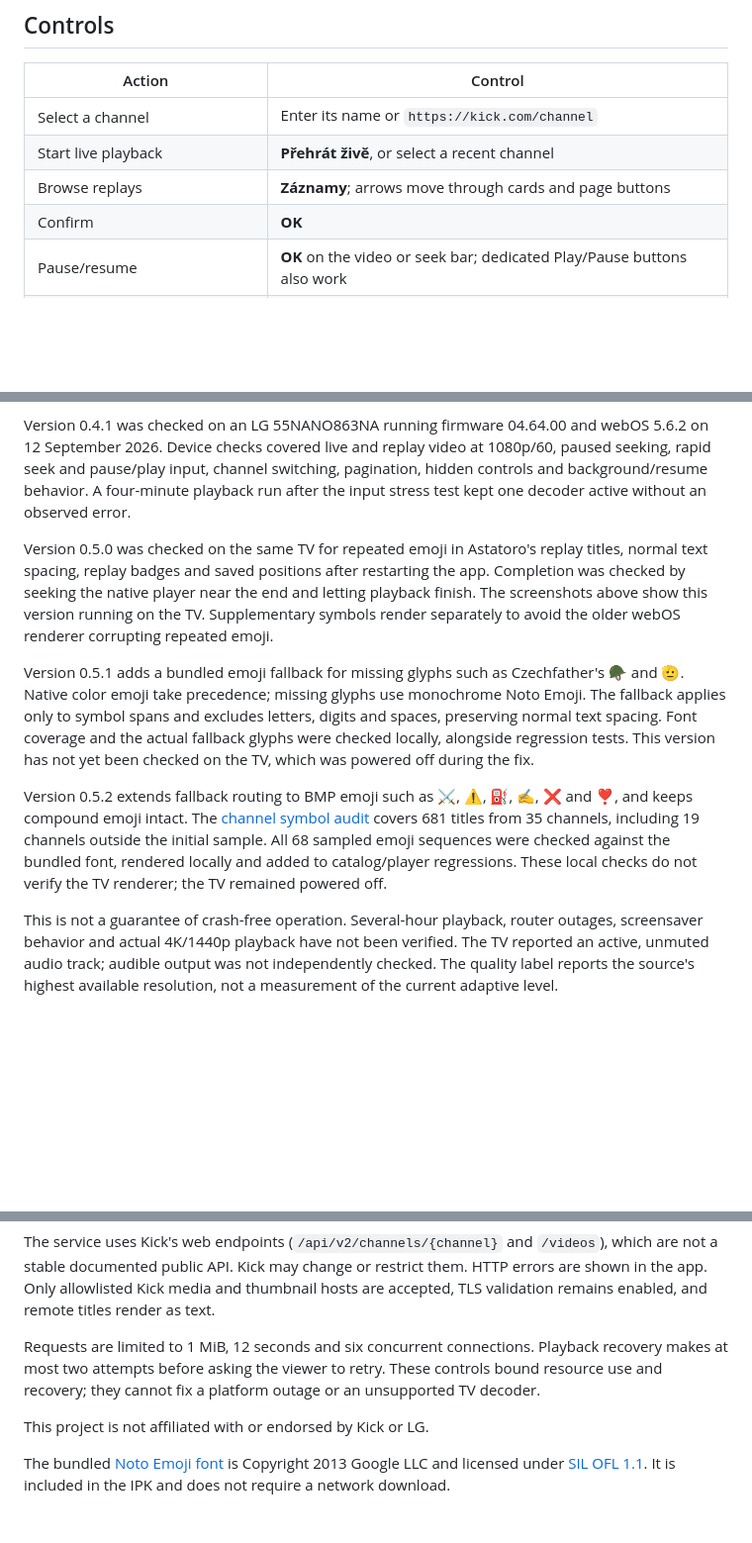
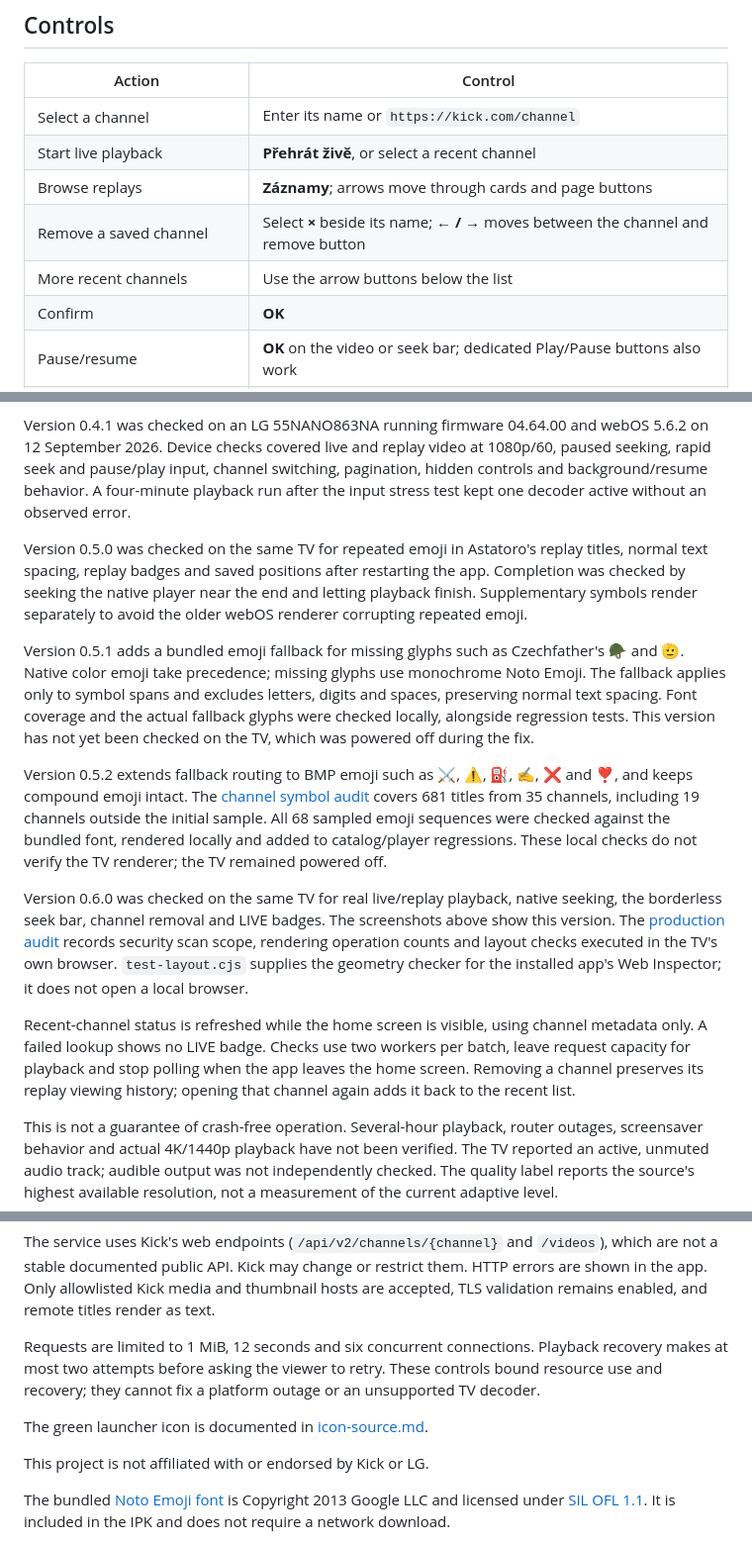
Before and after one commit to JirakJ/kick-web-os-app, a Markdown page: README.md, 3 parts joined by grey strips. Shown at 99% size. GitHub-like rendering; blank space fills up the shorter version.

```diff
--- a/README.md
+++ b/README.md
@@ -63,6 +63,8 @@ Updates use the same app ID and preserve recent channels and replay history. Thi
 | Select a channel | Enter its name or `https://kick.com/channel` |
 | Start live playback | **Přehrát živě**, or select a recent channel |
 | Browse replays | **Záznamy**; arrows move through cards and page buttons |
+| Remove a saved channel | Select **×** beside its name; **← / →** moves between the channel and remove button |
+| More recent channels | Use the arrow buttons below the list |
 | Confirm | **OK** |
 | Pause/resume | **OK** on the video or seek bar; dedicated Play/Pause buttons also work |
 | Seek in a replay | **← / →** on the video or seek bar, in 10-second steps |
@@ -89,11 +91,15 @@ Tests use DOM and media substitutes to check validation, history, navigation, pa
 
 Version 0.4.1 was checked on an LG 55NANO863NA running firmware 04.64.00 and webOS 5.6.2 on 12 September 2026. Device checks covered live and replay video at 1080p/60, paused seeking, rapid seek and pause/play input, channel switching, pagination, hidden controls and background/resume behavior. A four-minute playback run after the input stress test kept one decoder active without an observed error.
 
-Version 0.5.0 was checked on the same TV for repeated emoji in Astatoro's replay titles, normal text spacing, replay badges and saved positions after restarting the app. Completion was checked by seeking the native player near the end and letting playback finish. The screenshots above show this version running on the TV. Supplementary symbols render separately to avoid the older webOS renderer corrupting repeated emoji.
+Version 0.5.0 was checked on the same TV for repeated emoji in Astatoro's replay titles, normal text spacing, replay badges and saved positions after restarting the app. Completion was checked by seeking the native player near the end and letting playback finish. Supplementary symbols render separately to avoid the older webOS renderer corrupting repeated emoji.
 
 Version 0.5.1 adds a bundled emoji fallback for missing glyphs such as Czechfather's 🪖 and 🫡. Native color emoji take precedence; missing glyphs use monochrome Noto Emoji. The fallback applies only to symbol spans and excludes letters, digits and spaces, preserving normal text spacing. Font coverage and the actual fallback glyphs were checked locally, alongside regression tests. This version has not yet been checked on the TV, which was powered off during the fix.
 
 Version 0.5.2 extends fallback routing to BMP emoji such as ⚔️, ⚠️, ⛽, ✍️, ❌ and ❣️, and keeps compound emoji intact. The [channel symbol audit](docs/symbol-audit.md) covers 681 titles from 35 channels, including 19 channels outside the initial sample. All 68 sampled emoji sequences were checked against the bundled font, rendered locally and added to catalog/player regressions. These local checks do not verify the TV renderer; the TV remained powered off.
+
+Version 0.6.0 was checked on the same TV for real live/replay playback, native seeking, the borderless seek bar, channel removal and LIVE badges. The screenshots above show this version. The [production audit](docs/production-audit.md) records security scan scope, rendering operation counts and layout checks executed in the TV's own browser. `test-layout.cjs` supplies the geometry checker for the installed app's Web Inspector; it does not open a local browser.
+
+Recent-channel status is refreshed while the home screen is visible, using channel metadata only. A failed lookup shows no LIVE badge. Checks use two workers per batch, leave request capacity for playback and stop polling when the app leaves the home screen. Removing a channel preserves its replay viewing history; opening that channel again adds it back to the recent list.
 
 This is not a guarantee of crash-free operation. Several-hour playback, router outages, screensaver behavior and actual 4K/1440p playback have not been verified. The TV reported an active, unmuted audio track; audible output was not independently checked. The quality label reports the source's highest available resolution, not a measurement of the current adaptive level.
 
@@ -107,6 +113,8 @@ The service uses Kick's web endpoints (`/api/v2/channels/{channel}` and `/videos
 
 Requests are limited to 1 MiB, 12 seconds and six concurrent connections. Playback recovery makes at most two attempts before asking the viewer to retry. These controls bound resource use and recovery; they cannot fix a platform outage or an unsupported TV decoder.
 
+The green launcher icon is documented in [icon-source.md](docs/icon-source.md).
+
 This project is not affiliated with or endorsed by Kick or LG.
 
 The bundled [Noto Emoji font](app/fonts/README.md) is Copyright 2013 Google LLC and licensed under [SIL OFL 1.1](app/fonts/OFL.txt). It is included in the IPK and does not require a network download.
```
Also changed, not shown: other parts of README.md (+5 -5 lines), docs/icon-source.md (added, +9 -0 lines), docs/production-audit.md (added, +83 -0 lines), app/icon.png, app/largeIcon.png, docs/screenshots/home.png, docs/screenshots/replays.png, 12 other files.
